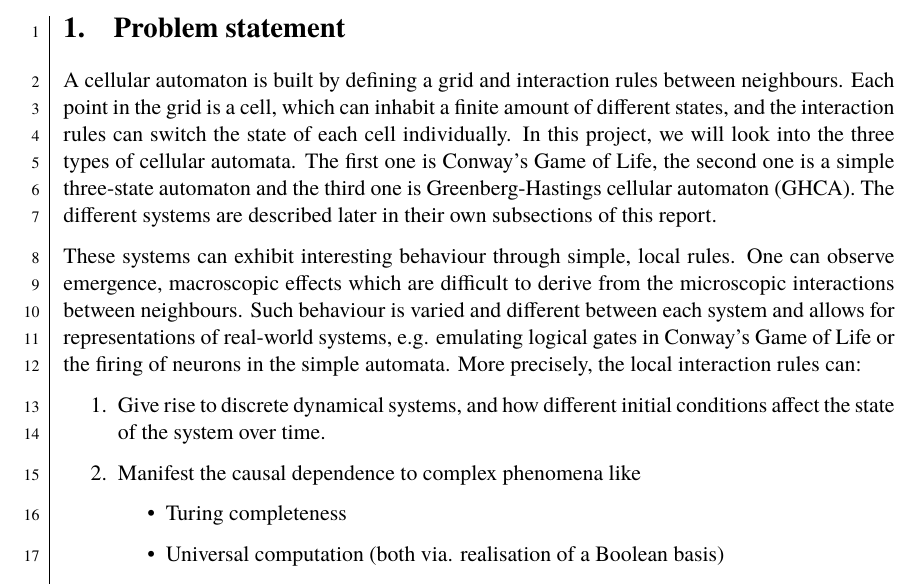
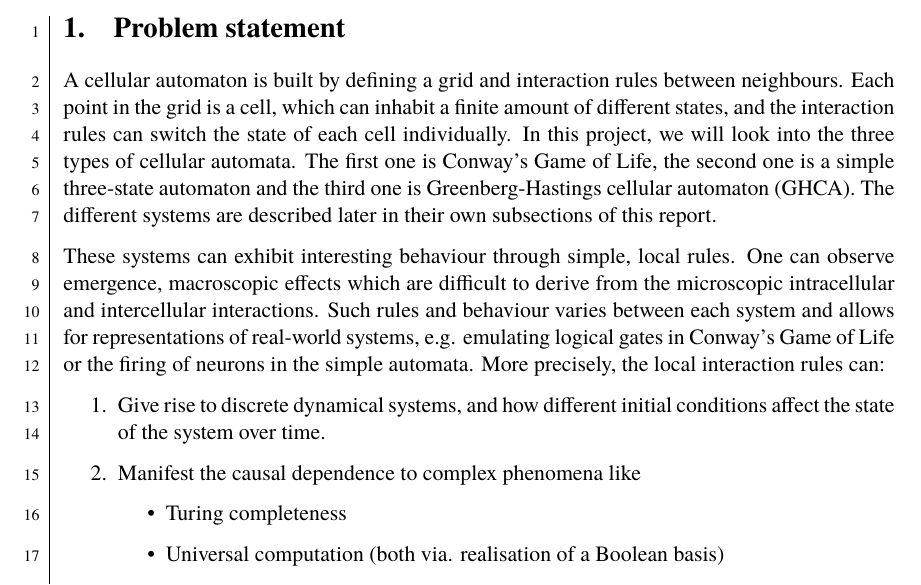
Before and after one commit to dragonesk22/MOCS, a LaTeX document (reports/L2/src/main.tex, which reads reports/L2/src/texfiles/introduction.tex): part of page 3 of 22, cut so that both start at the same text. Compiled offline with XeLaTeX; a missing font is replaced by an installed copy or a similar font.

Commit message:
Update introduction.tex

```diff
--- a/reports/L2/src/texfiles/introduction.tex
+++ b/reports/L2/src/texfiles/introduction.tex
@@ -2,7 +2,7 @@
 
 A cellular automaton is built by defining a grid and interaction rules between neighbours. Each point in the grid is a cell, which can inhabit a finite amount of different states, and the interaction rules can switch the state of each cell individually. In this project, we will look into the three types of cellular automata. The first one is Conway's Game of Life, the second one is a simple three-state automaton and the third one is Greenberg-Hastings cellular automaton (GHCA). The different systems are described later in their own subsections of this report.
 
-These systems can exhibit interesting behaviour through simple, local rules. One can observe emergence, macroscopic effects which are difficult to derive from the microscopic interactions between neighbours. Such behaviour is varied and different between each system and allows for representations of real-world systems, e.g. emulating logical gates in Conway's Game of Life or the firing of neurons in the simple automata. More precisely, the local interaction rules can:
+These systems can exhibit interesting behaviour through simple, local rules. One can observe emergence, macroscopic effects which are difficult to derive from the microscopic intracellular and intercellular interactions. Such rules and behaviour varies between each system and allows for representations of real-world systems, e.g. emulating logical gates in Conway's Game of Life or the firing of neurons in the simple automata. More precisely, the local interaction rules can:
 \begin{enumerate}
 \item Give rise to discrete dynamical systems, and how different initial conditions affect the state of the system over time.
 \item Manifest the causal dependence to complex phenomena like
```
